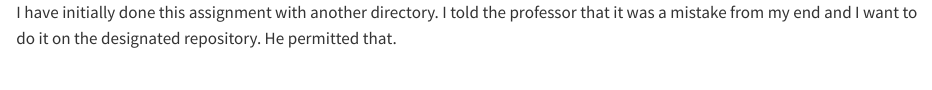
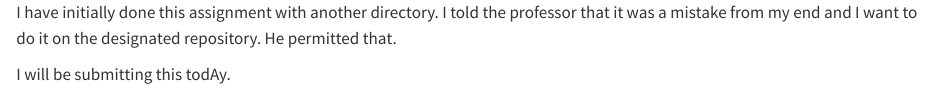
Before and after one commit to ids24f/contributing-to-classnotes-shahriyar147017, a Quarto document (add.qmd): the page in a window 1100 px wide, from its top. Rendered offline with R 4.5, knitr and Pandoc in place of Quarto, with nearby package versions.

Commit message:
Added a short paragraph to add.qmd

```diff
--- a/add.qmd
+++ b/add.qmd
@@ -1,3 +1,7 @@
 I have initially done this assignment with another directory.
 I told the professor that it was a mistake from my end and I
 want to do it on the designated repository. He permitted that.
+
+
+
+I will be submitting this todAy.
```
